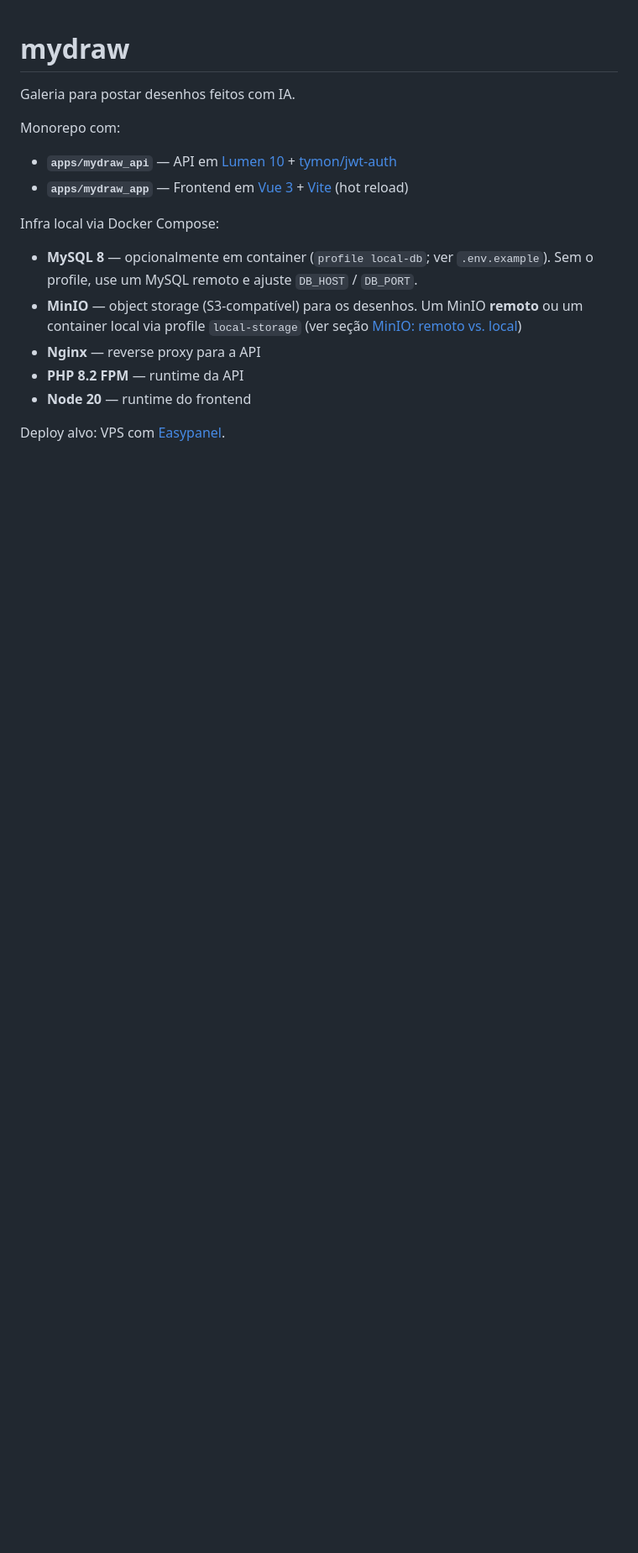
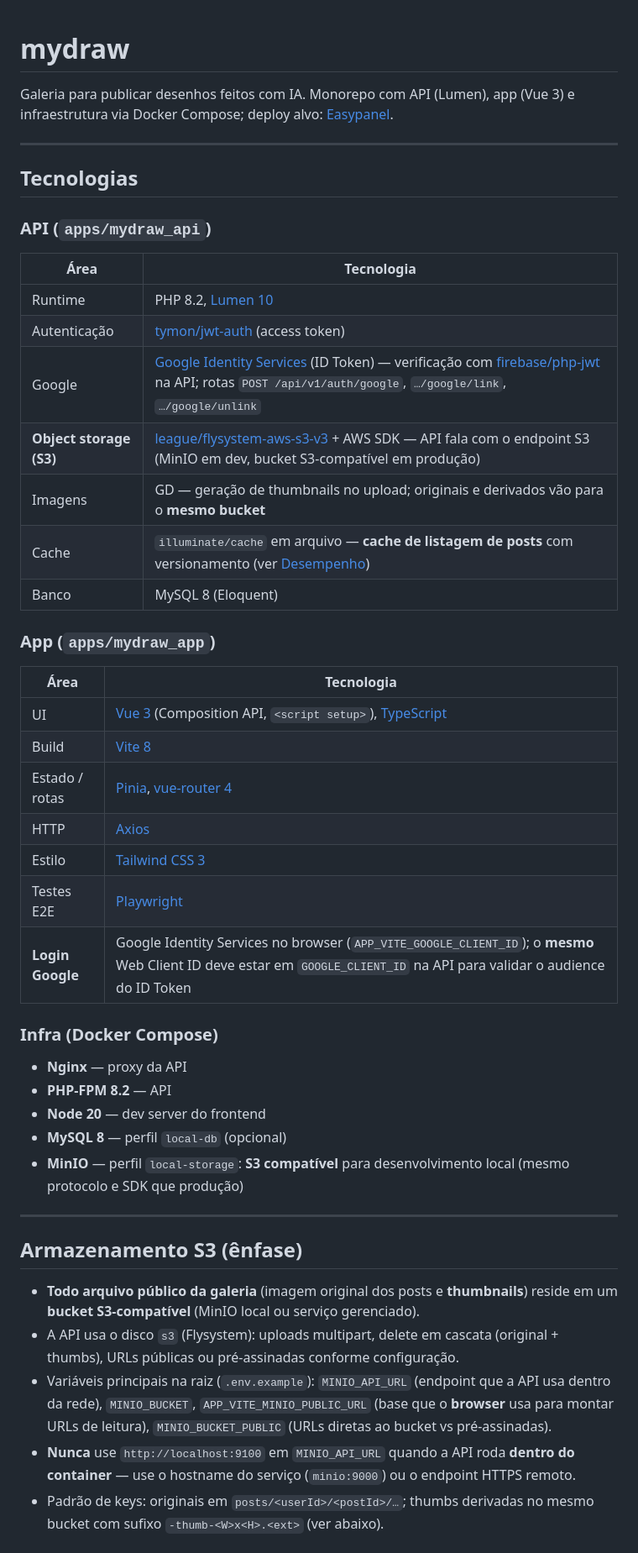
Before and after one commit to andrepires468/prj_mydraw, a Markdown page: README.md, the part around one of its changes. Shown at 84% size. GitHub-like rendering; blank space fills up the shorter version.

```diff
--- a/README.md
+++ b/README.md
@@ -1,18 +1,50 @@
 # mydraw
 
-Galeria para postar desenhos feitos com IA.
+Galeria para publicar desenhos feitos com IA. Monorepo com API (Lumen), app (Vue 3) e infraestrutura via Docker Compose; deploy alvo: [Easypanel](https://easypanel.io).
 
-Monorepo com:
+---
 
-- **`apps/mydraw_api`** — API em [Lumen 10](https://lumen.laravel.com) + [tymon/jwt-auth](https://github.com/tymondesigns/jwt-auth)
-- **`apps/mydraw_app`** — Frontend em [Vue 3](https://vuejs.org) + [Vite](https://vitejs.dev) (hot reload)
+## Tecnologias
 
-Infra local via Docker Compose:
+### API (`apps/mydraw_api`)
 
-- **MySQL 8** — opcionalmente em container (`profile local-db`; ver `.env.example`). Sem o profile, use um MySQL remoto e ajuste `DB_HOST` / `DB_PORT`.
-- **MinIO** — object storage (S3-compatível) para os desenhos. Um MinIO **remoto** ou um container local via profile `local-storage` (ver seção [MinIO: remoto vs. local](#minio-remoto-vs-local))
-- **Nginx** — reverse proxy para a API
-- **PHP 8.2 FPM** — runtime da API
-- **Node 20** — runtime do frontend
+| Área | Tecnologia |
+| ---- | ---------- |
+| Runtime | PHP 8.2, [Lumen 10](https://lumen.laravel.com) |
+| Autenticação | [tymon/jwt-auth](https://github.com/tymondesigns/jwt-auth) (access token) |
+| Google | [Google Identity Services](https://developers.google.com/identity) (ID Token) — verificação com [firebase/php-jwt](https://github.com/firebase/php-jwt) na API; rotas `POST /api/v1/auth/google`, `…/google/link`, `…/google/unlink` |
+| **Object storage (S3)** | [league/flysystem-aws-s3-v3](https://github.com/thephpleague/flysystem-aws-s3-v3) + AWS SDK — API fala com o endpoint S3 (MinIO em dev, bucket S3-compatível em produção) |
+| Imagens | GD — geração de thumbnails no upload; originais e derivados vão para o **mesmo bucket** |
+| Cache | `illuminate/cache` em arquivo — **cache de listagem de posts** com versionamento (ver [Desempenho](#desempenho)) |
+| Banco | MySQL 8 (Eloquent) |
 
-Deploy alvo: VPS com [Easypanel](https://easypanel.io).
+### App (`apps/mydraw_app`)
+
+| Área | Tecnologia |
+| ---- | ---------- |
+| UI | [Vue 3](https://vuejs.org) (Composition API, `<script setup>`), [TypeScript](https://www.typescriptlang.org) |
+| Build | [Vite 8](https://vitejs.dev) |
+| Estado / rotas | [Pinia](https://pinia.vuejs.org), [vue-router 4](https://router.vuejs.org) |
+| HTTP | [Axios](https://axios-http.com) |
+| Estilo | [Tailwind CSS 3](https://tailwindcss.com) |
+| Testes E2E | [Playwright](https://playwright.dev) |
+| **Login Google** | Google Identity Services no browser (`APP_VITE_GOOGLE_CLIENT_ID`); o **mesmo** Web Client ID deve estar em `GOOGLE_CLIENT_ID` na API para validar o audience do ID Token |
+
+### Infra (Docker Compose)
+
+- **Nginx** — proxy da API
+- **PHP-FPM 8.2** — API
+- **Node 20** — dev server do frontend
+- **MySQL 8** — perfil `local-db` (opcional)
+- **MinIO** — perfil `local-storage`: **S3 compatível** para desenvolvimento local (mesmo protocolo e SDK que produção)
+
+---
+
+## Armazenamento S3 (ênfase)
+
+- **Todo arquivo público da galeria** (imagem original dos posts e **thumbnails**) reside em um **bucket S3-compatível** (MinIO local ou serviço gerenciado).
+- A API usa o disco `s3` (Flysystem): uploads multipart, delete em cascata (original + thumbs), URLs públicas ou pré-assinadas conforme configuração.
+- Variáveis principais na raiz (`.env.example`): `MINIO_API_URL` (endpoint que a API usa dentro da rede), `MINIO_BUCKET`, `APP_VITE_MINIO_PUBLIC_URL` (base que o **browser** usa para montar URLs de leitura), `MINIO_BUCKET_PUBLIC` (URLs diretas ao bucket vs pré-assinadas).
+- **Nunca** use `http://localhost:9100` em `MINIO_API_URL` quando a API roda **dentro do container** — use o hostname do serviço (`minio:9000`) ou o endpoint HTTPS remoto.
+- Padrão de keys: originais em `posts/<userId>/<postId>/…`; thumbs derivadas no mesmo bucket com sufixo `-thumb-<W>x<H>.<ext>` (ver abaixo).
+
```
Also changed, not shown: other parts of README.md (+84 -180 lines).
